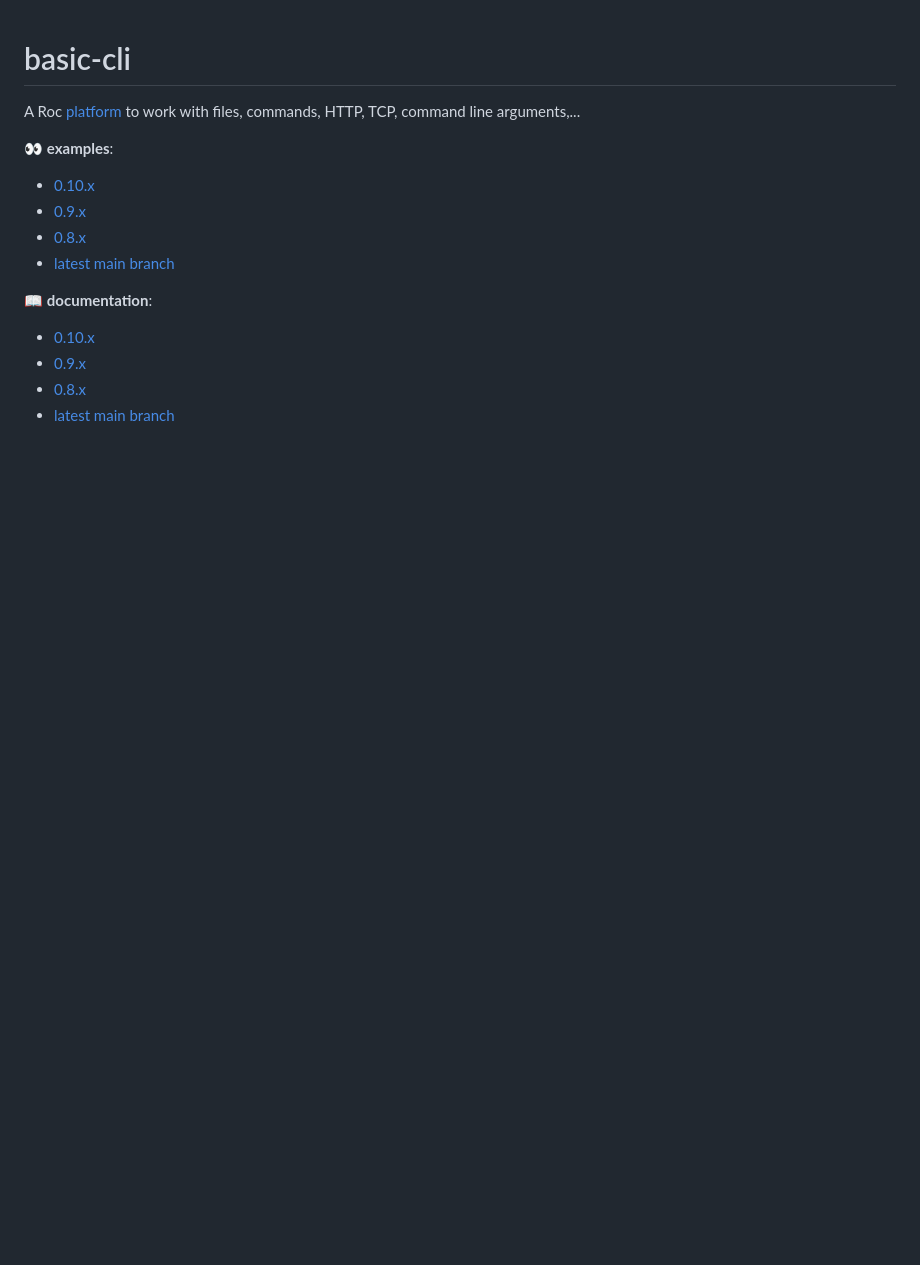
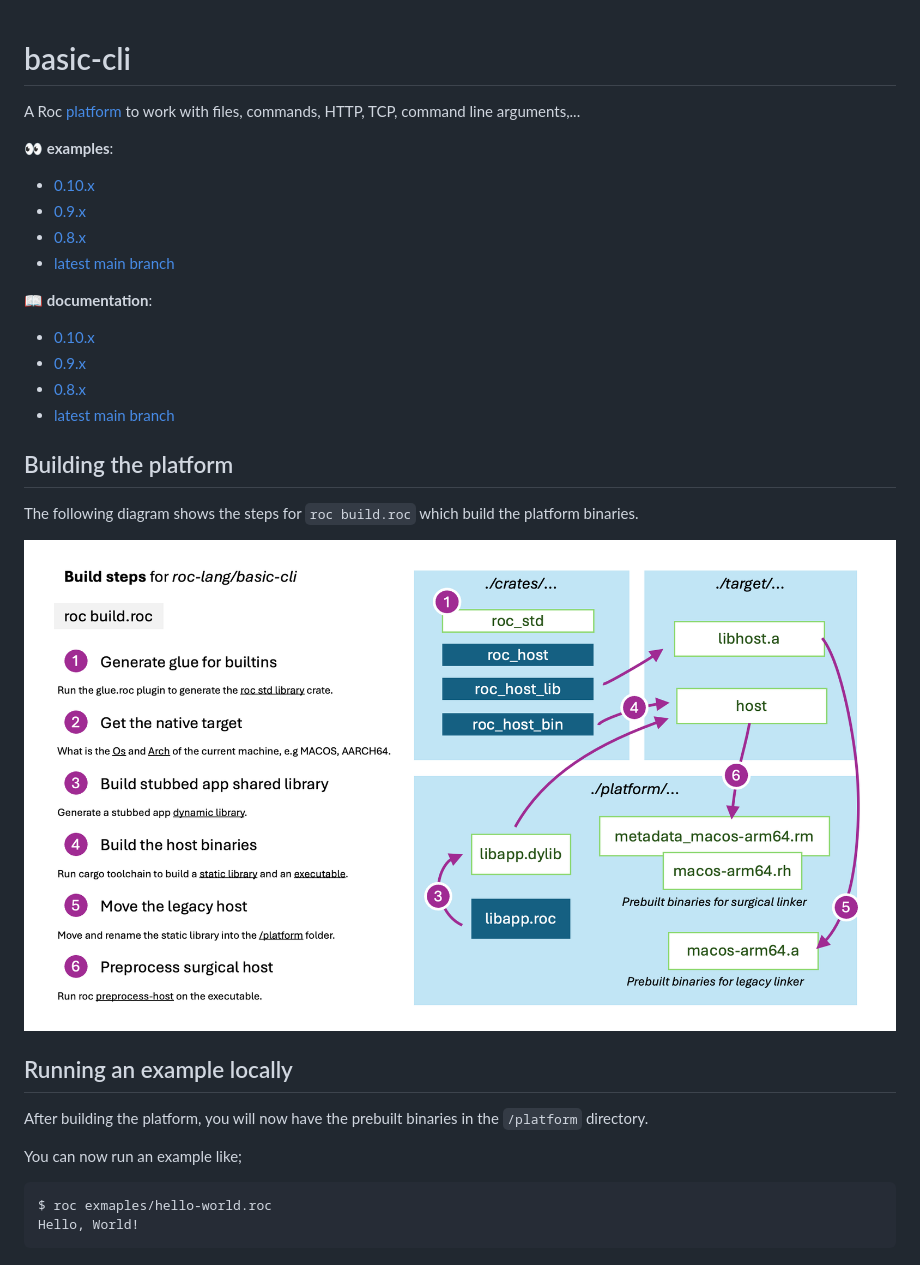
Before and after one commit to roc-lang/basic-cli, a Markdown page: README.md, the part around the change. Rendered like a GitHub page; pictures changed too: 20240704-basic-cli-build-steps.png (added); blank space fills up the shorter version.

Commit message:
add build steps diagram

````diff
--- a/README.md
+++ b/README.md
@@ -13,3 +13,20 @@ A Roc [platform](https://github.com/roc-lang/roc/wiki/Roc-concepts-explained#pla
   - [0.9.x](https://www.roc-lang.org/packages/basic-cli/0.9.1)
   - [0.8.x](https://www.roc-lang.org/packages/basic-cli/0.8.1)
   - [latest main branch](https://www.roc-lang.org/packages/basic-cli)
+
+## Building the platform
+
+The following diagram shows the steps for `roc build.roc` which build the platform binaries.
+
+![diagram of build process](20240704-basic-cli-build-steps.png)
+
+## Running an example locally
+
+After building the platform, you will now have the prebuilt binaries in the `/platform` directory.
+
+You can now run an example like;
+
+```sh
+$ roc exmaples/hello-world.roc
+Hello, World!
+```
````
